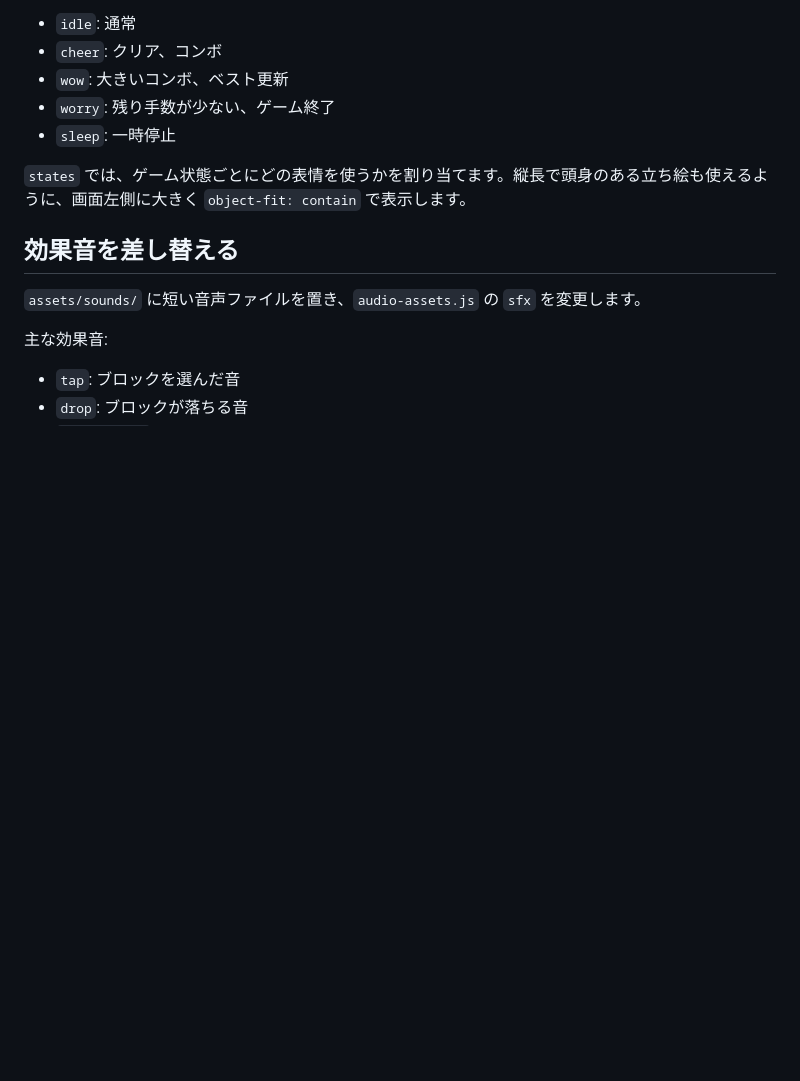
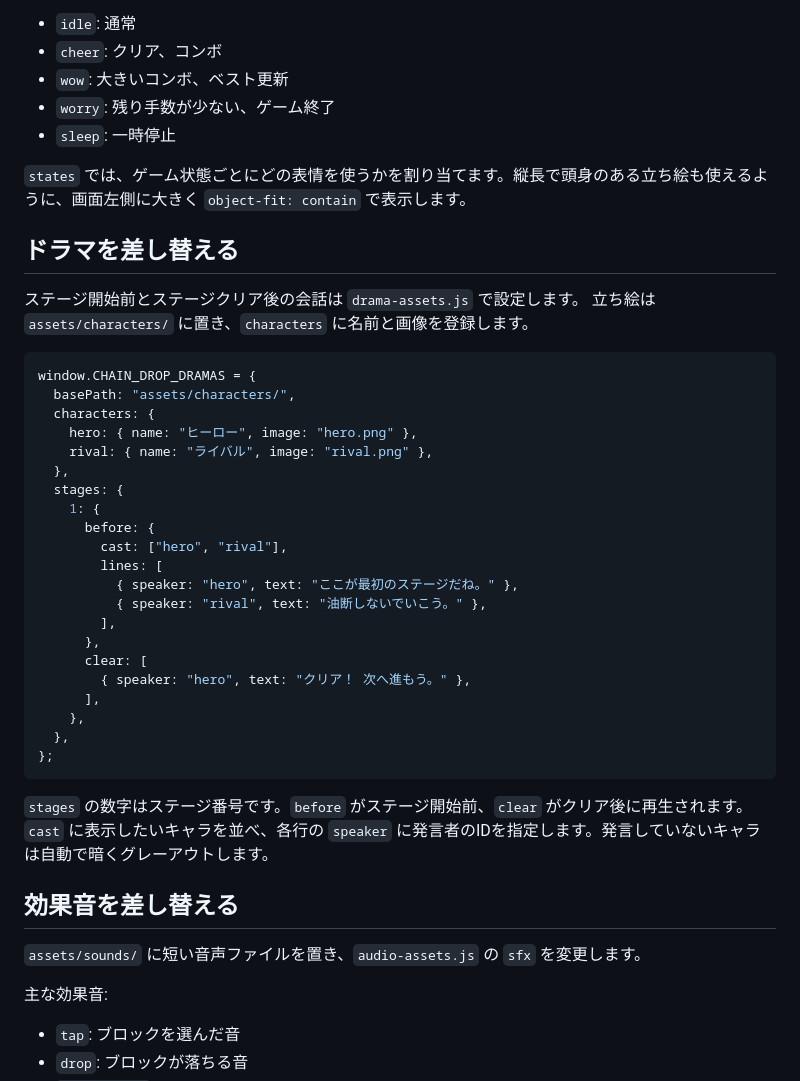
Before and after one commit to RyoUnno/chain-drop, a Markdown page: README.md, the part around the change. Drawn GitHub-style; blank space fills up the shorter version.

Commit message:
Document drama scene configuration

````diff
--- a/README.md
+++ b/README.md
@@ -92,6 +92,38 @@ window.CHAIN_DROP_STAGES = [
 
 `states` では、ゲーム状態ごとにどの表情を使うかを割り当てます。縦長で頭身のある立ち絵も使えるように、画面左側に大きく `object-fit: contain` で表示します。
 
+## ドラマを差し替える
+
+ステージ開始前とステージクリア後の会話は `drama-assets.js` で設定します。
+立ち絵は `assets/characters/` に置き、`characters` に名前と画像を登録します。
+
+```js
+window.CHAIN_DROP_DRAMAS = {
+  basePath: "assets/characters/",
+  characters: {
+    hero: { name: "ヒーロー", image: "hero.png" },
+    rival: { name: "ライバル", image: "rival.png" },
+  },
+  stages: {
+    1: {
+      before: {
+        cast: ["hero", "rival"],
+        lines: [
+          { speaker: "hero", text: "ここが最初のステージだね。" },
+          { speaker: "rival", text: "油断しないでいこう。" },
+        ],
+      },
+      clear: [
+        { speaker: "hero", text: "クリア！ 次へ進もう。" },
+      ],
+    },
+  },
+};
+```
+
+`stages` の数字はステージ番号です。`before` がステージ開始前、`clear` がクリア後に再生されます。
+`cast` に表示したいキャラを並べ、各行の `speaker` に発言者のIDを指定します。発言していないキャラは自動で暗くグレーアウトします。
+
 ## 効果音を差し替える
 
 `assets/sounds/` に短い音声ファイルを置き、`audio-assets.js` の `sfx` を変更します。
````
